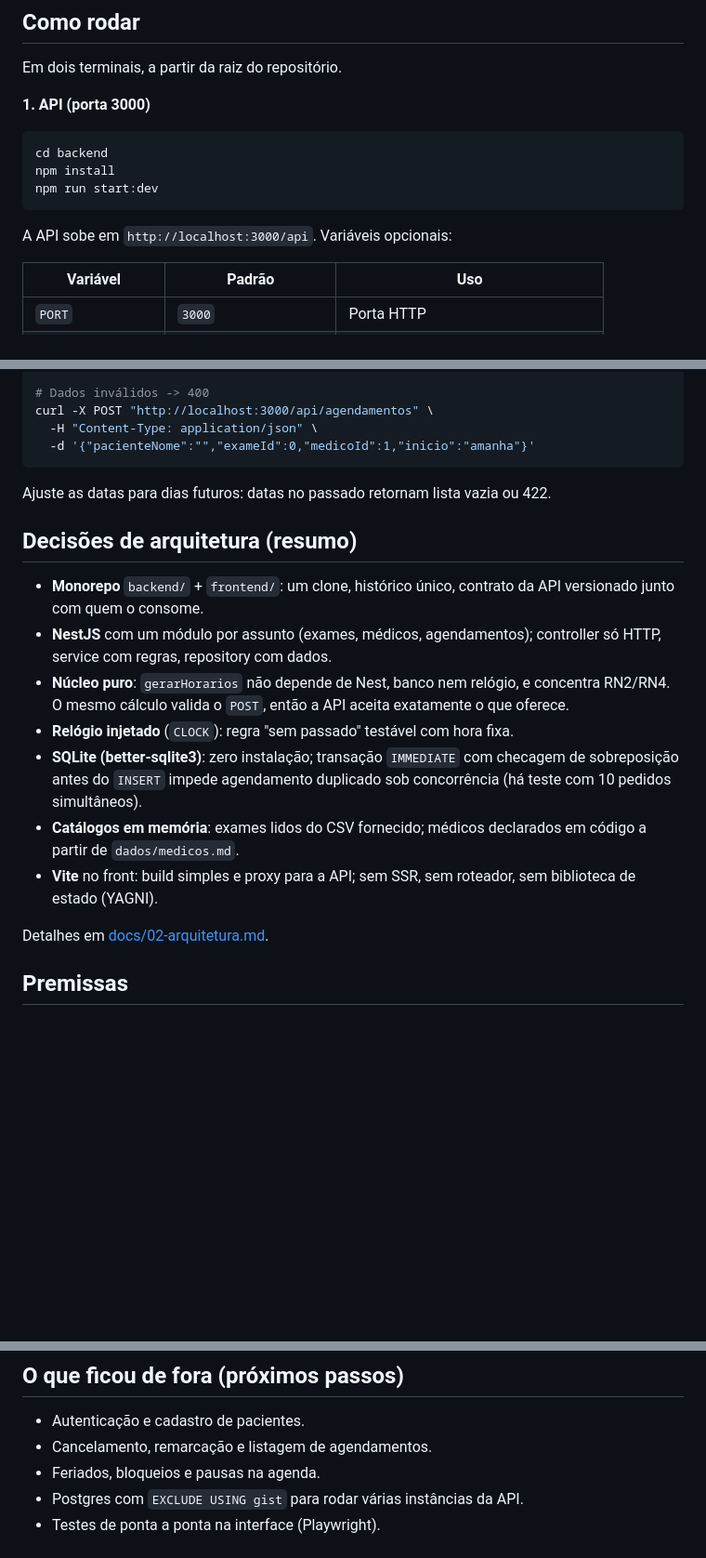
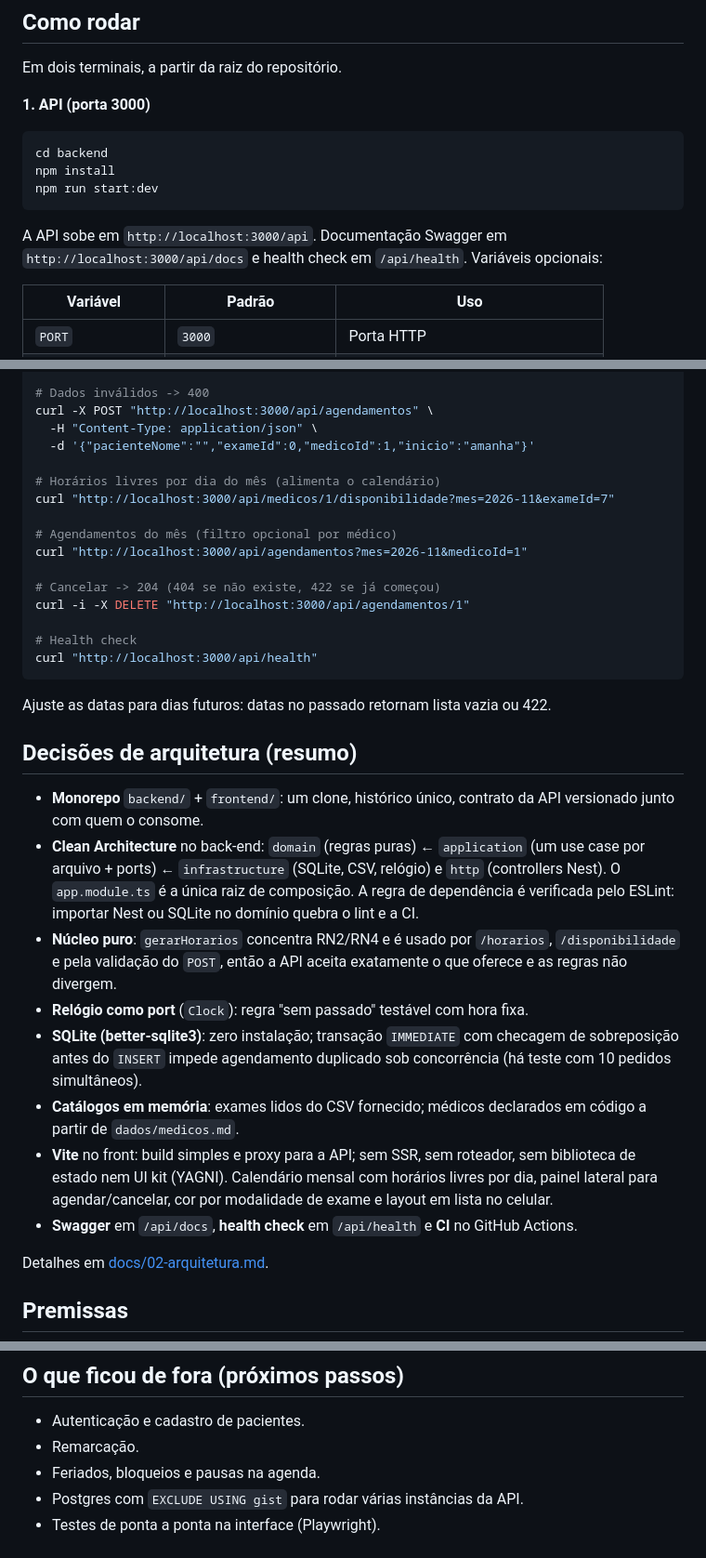
Before and after one commit to mathfrancisco/desafio-tecnico-agendamento-exames, a Markdown page: README.md, 3 parts joined by grey strips. Shown at 93% size. Rendered like a GitHub page; blank space fills up the shorter version.

````diff
--- a/README.md
+++ b/README.md
@@ -32,7 +41,9 @@ npm install
 npm run start:dev
 ```
 
-A API sobe em `http://localhost:3000/api`. Variáveis opcionais:
+A API sobe em `http://localhost:3000/api`. Documentação Swagger em
+`http://localhost:3000/api/docs` e health check em `/api/health`.
+Variáveis opcionais:
 
 | Variável | Padrão | Uso |
 | --- | --- | --- |
@@ -92,6 +107,18 @@ curl -X POST "http://localhost:3000/api/agendamentos" \
 curl -X POST "http://localhost:3000/api/agendamentos" \
   -H "Content-Type: application/json" \
   -d '{"pacienteNome":"","exameId":0,"medicoId":1,"inicio":"amanha"}'
+
+# Horários livres por dia do mês (alimenta o calendário)
+curl "http://localhost:3000/api/medicos/1/disponibilidade?mes=2026-11&exameId=7"
+
+# Agendamentos do mês (filtro opcional por médico)
+curl "http://localhost:3000/api/agendamentos?mes=2026-11&medicoId=1"
+
+# Cancelar -> 204 (404 se não existe, 422 se já começou)
+curl -i -X DELETE "http://localhost:3000/api/agendamentos/1"
+
+# Health check
+curl "http://localhost:3000/api/health"
 ```
 
 Ajuste as datas para dias futuros: datas no passado retornam lista vazia ou 422.
@@ -100,19 +127,26 @@ Ajuste as datas para dias futuros: datas no passado retornam lista vazia ou 422.
 
 - **Monorepo** `backend/` + `frontend/`: um clone, histórico único, contrato da
   API versionado junto com quem o consome.
-- **NestJS** com um módulo por assunto (exames, médicos, agendamentos);
-  controller só HTTP, service com regras, repository com dados.
-- **Núcleo puro**: `gerarHorarios` não depende de Nest, banco nem relógio, e
-  concentra RN2/RN4. O mesmo cálculo valida o `POST`, então a API aceita
-  exatamente o que oferece.
-- **Relógio injetado** (`CLOCK`): regra "sem passado" testável com hora fixa.
+- **Clean Architecture** no back-end: `domain` (regras puras) ←
+  `application` (um use case por arquivo + ports) ← `infrastructure`
+  (SQLite, CSV, relógio) e `http` (controllers Nest). O `app.module.ts` é a
+  única raiz de composição. A regra de dependência é verificada pelo ESLint:
+  importar Nest ou SQLite no domínio quebra o lint e a CI.
+- **Núcleo puro**: `gerarHorarios` concentra RN2/RN4 e é usado por
+  `/horarios`, `/disponibilidade` e pela validação do `POST`, então a API
+  aceita exatamente o que oferece e as regras não divergem.
+- **Relógio como port** (`Clock`): regra "sem passado" testável com hora fixa.
 - **SQLite (better-sqlite3)**: zero instalação; transação `IMMEDIATE` com
   checagem de sobreposição antes do `INSERT` impede agendamento duplicado sob
   concorrência (há teste com 10 pedidos simultâneos).
 - **Catálogos em memória**: exames lidos do CSV fornecido; médicos declarados
   em código a partir de `dados/medicos.md`.
 - **Vite** no front: build simples e proxy para a API; sem SSR, sem roteador,
-  sem biblioteca de estado (YAGNI).
+  sem biblioteca de estado nem UI kit (YAGNI). Calendário mensal com
+  horários livres por dia, painel lateral para agendar/cancelar, cor por
+  modalidade de exame e layout em lista no celular.
+- **Swagger** em `/api/docs`, **health check** em `/api/health` e **CI** no
+  GitHub Actions.
 
 Detalhes em [docs/02-arquitetura.md](docs/02-arquitetura.md).
 
@@ -130,7 +164,7 @@ Lista completa em [docs/04-regras-negocio.md](docs/04-regras-negocio.md).
 ## O que ficou de fora (próximos passos)
 
 - Autenticação e cadastro de pacientes.
-- Cancelamento, remarcação e listagem de agendamentos.
+- Remarcação.
 - Feriados, bloqueios e pausas na agenda.
 - Postgres com `EXCLUDE USING gist` para rodar várias instâncias da API.
 - Testes de ponta a ponta na interface (Playwright).
````
Also changed, not shown: other parts of README.md (+18 -5 lines), docs/img/agendamentos.png (added), docs/img/agendar.png (added), docs/img/mobile.png (added), docs/img/painel-dia.png (added).
